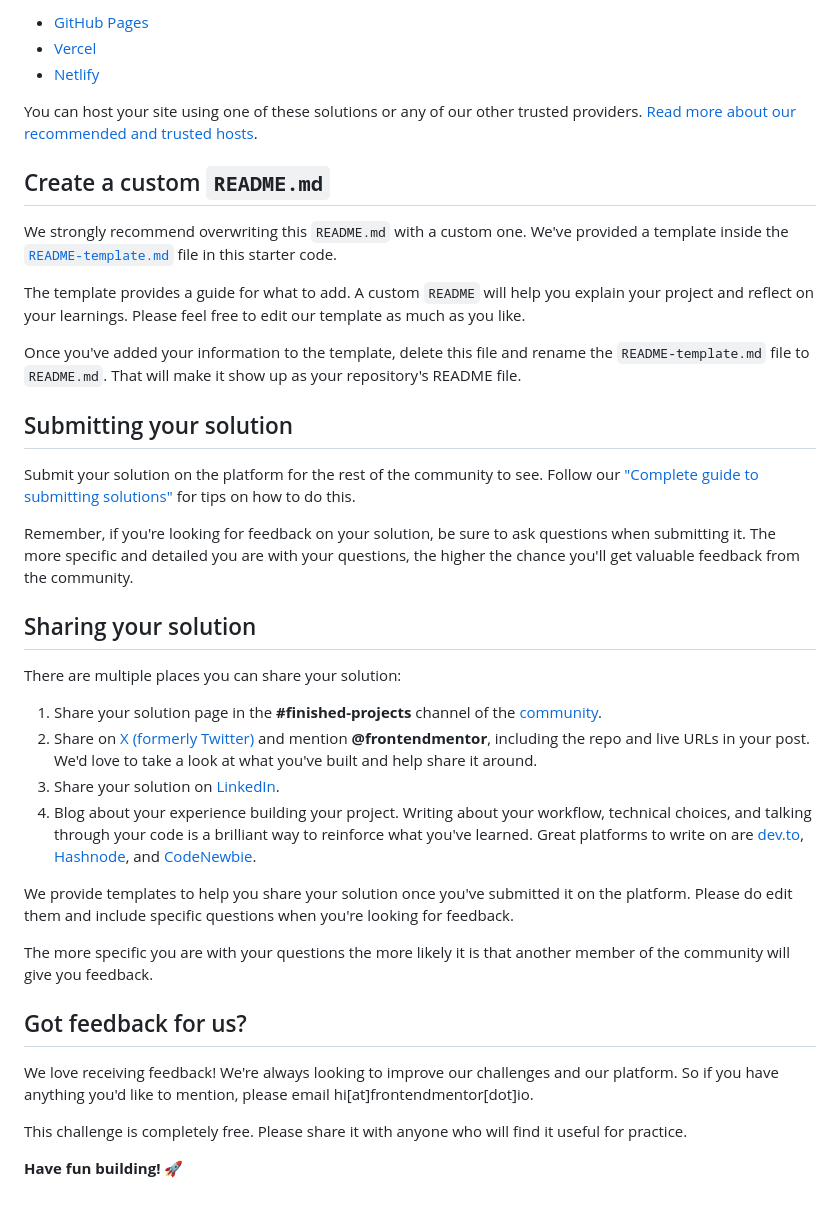
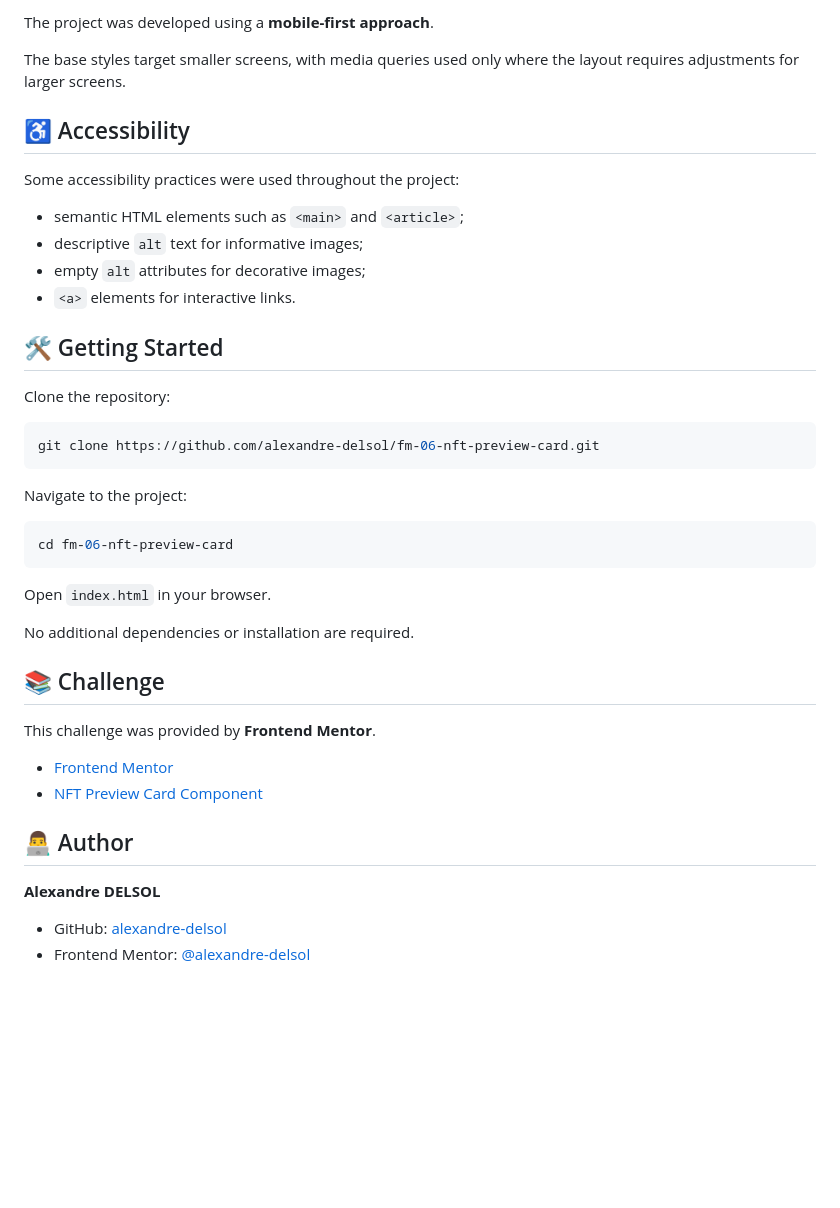
Before and after one commit to alexandre-delsol/fm-06-nft-preview-card, a Markdown page: README.md, the part around one of its changes. Rendered like a GitHub page; blank space fills up the shorter version.

Commit message:
docs: add README

````diff
--- a/README.md
+++ b/README.md
@@ -65,41 +94,45 @@ As mentioned above, there are many ways to host your project for free. Our recom
 
-- [GitHub Pages](https://pages.github.com/)
-- [Vercel](https://vercel.com/)
-- [Netlify](https://www.netlify.com/)
+The project was developed using a **mobile-first approach**.
 
-You can host your site using one of these solutions or any of our other trusted providers. [Read more about our recommended and trusted hosts](https://www.frontendmentor.io/guides/hosting-your-solution).
+The base styles target smaller screens, with media queries used only where the layout requires adjustments for larger screens.
 
-## Create a custom `README.md`
+## ♿ Accessibility
 
-We strongly recommend overwriting this `README.md` with a custom one. We've provided a template inside the [`README-template.md`](./README-template.md) file in this starter code.
+Some accessibility practices were used throughout the project:
 
-The template provides a guide for what to add. A custom `README` will help you explain your project and reflect on your learnings. Please feel free to edit our template as much as you like.
+* semantic HTML elements such as `<main>` and `<article>`;
+* descriptive `alt` text for informative images;
+* empty `alt` attributes for decorative images;
+* `<a>` elements for interactive links.
 
-Once you've added your information to the template, delete this file and rename the `README-template.md` file to `README.md`. That will make it show up as your repository's README file.
+## 🛠️ Getting Started
 
-## Submitting your solution
+Clone the repository:
 
-Submit your solution on the platform for the rest of the community to see. Follow our ["Complete guide to submitting solutions"](https://www.frontendmentor.io/guides/how-to-submit-solutions) for tips on how to do this.
+```bash
+git clone https://github.com/alexandre-delsol/fm-06-nft-preview-card.git
+```
 
-Remember, if you're looking for feedback on your solution, be sure to ask questions when submitting it. The more specific and detailed you are with your questions, the higher the chance you'll get valuable feedback from the community.
+Navigate to the project:
 
-## Sharing your solution
+```bash
+cd fm-06-nft-preview-card
+```
 
-There are multiple places you can share your solution:
+Open `index.html` in your browser.
 
-1. Share your solution page in the **#finished-projects** channel of the [community](https://www.frontendmentor.io/community).
-2. Share on [X (formerly Twitter)](https://x.com/frontendmentor) and mention **@frontendmentor**, including the repo and live URLs in your post. We'd love to take a look at what you've built and help share it around.
-3. Share your solution on [LinkedIn](https://www.linkedin.com/company/frontend-mentor/).
-4. Blog about your experience building your project. Writing about your workflow, technical choices, and talking through your code is a brilliant way to reinforce what you've learned. Great platforms to write on are [dev.to](https://dev.to/), [Hashnode](https://hashnode.com/), and [CodeNewbie](https://community.codenewbie.org/).
+No additional dependencies or installation are required.
 
-We provide templates to help you share your solution once you've submitted it on the platform. Please do edit them and include specific questions when you're looking for feedback.
+## 📚 Challenge
 
-The more specific you are with your questions the more likely it is that another member of the community will give you feedback.
+This challenge was provided by **Frontend Mentor**.
 
-## Got feedback for us?
+* [Frontend Mentor](https://www.frontendmentor.io/)
+* [NFT Preview Card Component](https://www.frontendmentor.io/challenges/nft-preview-card-component-SbdUL_w0U)
 
-We love receiving feedback! We're always looking to improve our challenges and our platform. So if you have anything you'd like to mention, please email hi[at]frontendmentor[dot]io.
+## 👨‍💻 Author
 
-This challenge is completely free. Please share it with anyone who will find it useful for practice.
+**Alexandre DELSOL**
 
-**Have fun building!** 🚀
+* GitHub: [alexandre-delsol](https://github.com/alexandre-delsol)
+* Frontend Mentor: [@alexandre-delsol](https://www.frontendmentor.io/profile/alexandre-delsol)
````
Also changed, not shown: other parts of README.md (+65 -36 lines).
